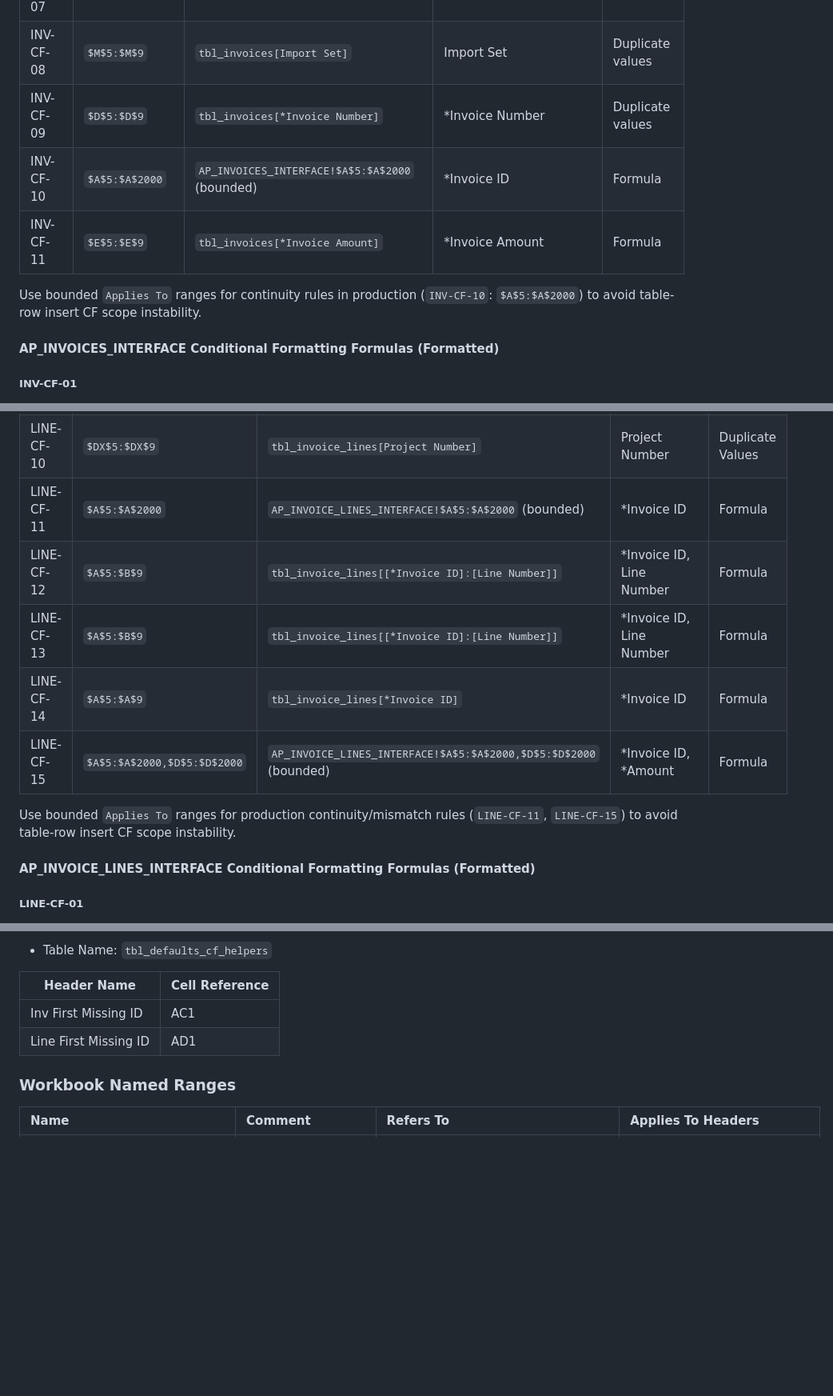
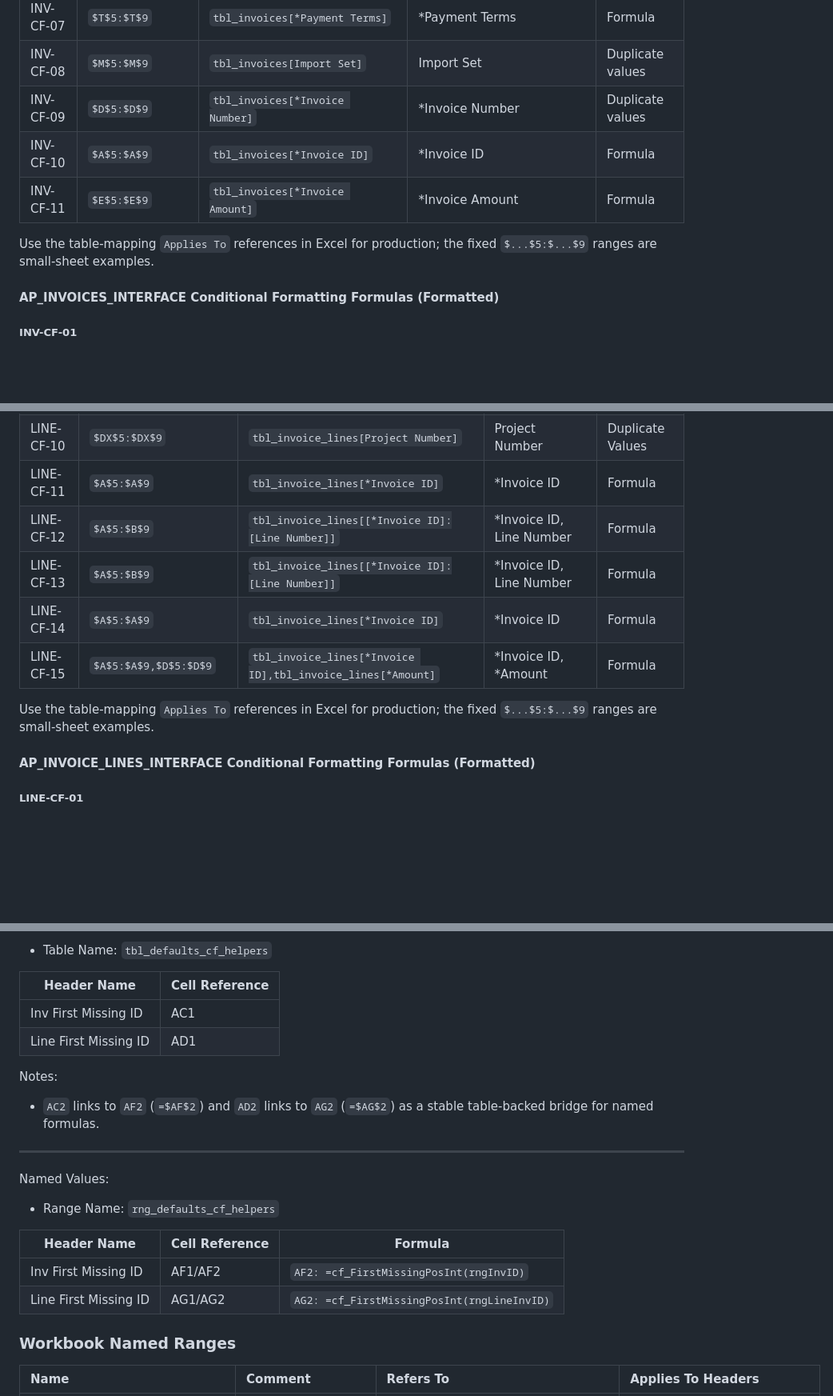
Before and after one commit to DevGuyRash/carvana-workflows, a Markdown page: context/excel/excel_sheet_column_mappings.md, 3 parts joined by grey strips. Shown at 80% size. Drawn GitHub-style; blank space fills up the shorter version.

Commit message:
docs(excel): migrate continuity rules to table-backed helpers

```diff
--- a/context/excel/excel_sheet_column_mappings.md
+++ b/context/excel/excel_sheet_column_mappings.md
@@ -54,10 +54,10 @@ Use the formula in each `.fx` file in the first data row (Row 5) of the mapped c
 | INV-CF-07 | `$T$5:$T$9`                 | `tbl_invoices[*Payment Terms]`                | \*Payment Terms                                 | Formula          |
 | INV-CF-08 | `$M$5:$M$9`                 | `tbl_invoices[Import Set]`                    | Import Set                                      | Duplicate values |
 | INV-CF-09 | `$D$5:$D$9`                 | `tbl_invoices[*Invoice Number]`               | \*Invoice Number                                | Duplicate values |
-| INV-CF-10 | `$A$5:$A$2000`              | `AP_INVOICES_INTERFACE!$A$5:$A$2000` (bounded) | \*Invoice ID                                  | Formula          |
+| INV-CF-10 | `$A$5:$A$9`                 | `tbl_invoices[*Invoice ID]`                   | \*Invoice ID                                    | Formula          |
 | INV-CF-11 | `$E$5:$E$9`                 | `tbl_invoices[*Invoice Amount]`               | \*Invoice Amount                                | Formula          |
 
-Use bounded `Applies To` ranges for continuity rules in production (`INV-CF-10`: `$A$5:$A$2000`) to avoid table-row insert CF scope instability.
+Use the table-mapping `Applies To` references in Excel for production; the fixed `$...$5:$...$9` ranges are small-sheet examples.
 
 #### AP_INVOICES_INTERFACE Conditional Formatting Formulas (Formatted)
 
@@ -247,13 +247,13 @@ Use the formula in each `.fx` file in the first data row (Row 5) of the mapped c
 | LINE-CF-08 | `$BT$5:$BT$9`               | `tbl_invoice_lines[Attribute 6]`              | Attribute 6               | Duplicate Values |
 | LINE-CF-09 | `$DX$5:$DX$9`               | `tbl_invoice_lines[Project Number]`           | Project Number            | Formula          |
 | LINE-CF-10 | `$DX$5:$DX$9`               | `tbl_invoice_lines[Project Number]`           | Project Number            | Duplicate Values |
-| LINE-CF-11 | `$A$5:$A$2000`              | `AP_INVOICE_LINES_INTERFACE!$A$5:$A$2000` (bounded) | \*Invoice ID         | Formula          |
+| LINE-CF-11 | `$A$5:$A$9`                 | `tbl_invoice_lines[*Invoice ID]`              | \*Invoice ID              | Formula          |
 | LINE-CF-12 | `$A$5:$B$9`                 | `tbl_invoice_lines[[*Invoice ID]:[Line Number]]` | \*Invoice ID, Line Number | Formula          |
 | LINE-CF-13 | `$A$5:$B$9`                 | `tbl_invoice_lines[[*Invoice ID]:[Line Number]]` | \*Invoice ID, Line Number | Formula          |
 | LINE-CF-14 | `$A$5:$A$9`                 | `tbl_invoice_lines[*Invoice ID]`              | \*Invoice ID              | Formula          |
-| LINE-CF-15 | `$A$5:$A$2000,$D$5:$D$2000` | `AP_INVOICE_LINES_INTERFACE!$A$5:$A$2000,$D$5:$D$2000` (bounded) | \*Invoice ID, \*Amount | Formula          |
+| LINE-CF-15 | `$A$5:$A$9,$D$5:$D$9`       | `tbl_invoice_lines[*Invoice ID],tbl_invoice_lines[*Amount]` | \*Invoice ID, \*Amount    | Formula          |
 
-Use bounded `Applies To` ranges for production continuity/mismatch rules (`LINE-CF-11`, `LINE-CF-15`) to avoid table-row insert CF scope instability.
+Use the table-mapping `Applies To` references in Excel for production; the fixed `$...$5:$...$9` ranges are small-sheet examples.
 
 #### AP_INVOICE_LINES_INTERFACE Conditional Formatting Formulas (Formatted)
 
@@ -507,6 +507,21 @@ Named Values:
 | Inv First Missing ID  | AC1            |
 | Line First Missing ID | AD1            |
 
+Notes:
+
+- `AC2` links to `AF2` (`=$AF$2`) and `AD2` links to `AG2` (`=$AG$2`) as a stable table-backed bridge for named formulas.
+
+---
+
+Named Values:
+
+- Range Name: `rng_defaults_cf_helpers`
+
+| Header Name           | Cell Reference | Formula                                |
+| --------------------- | -------------- | -------------------------------------- |
+| Inv First Missing ID  | AF1/AF2        | `AF2: =cf_FirstMissingPosInt(rngInvID)` |
+| Line First Missing ID | AG1/AG2        | `AG2: =cf_FirstMissingPosInt(rngLineInvID)` |
+
 ### Workbook Named Ranges
 
 | Name            | Comment                                                                                                                        | Refers To                                         | Applies To Headers                           |
```
Also changed, not shown: other parts of context/excel/excel_sheet_column_mappings.md (+7 -6 lines).
